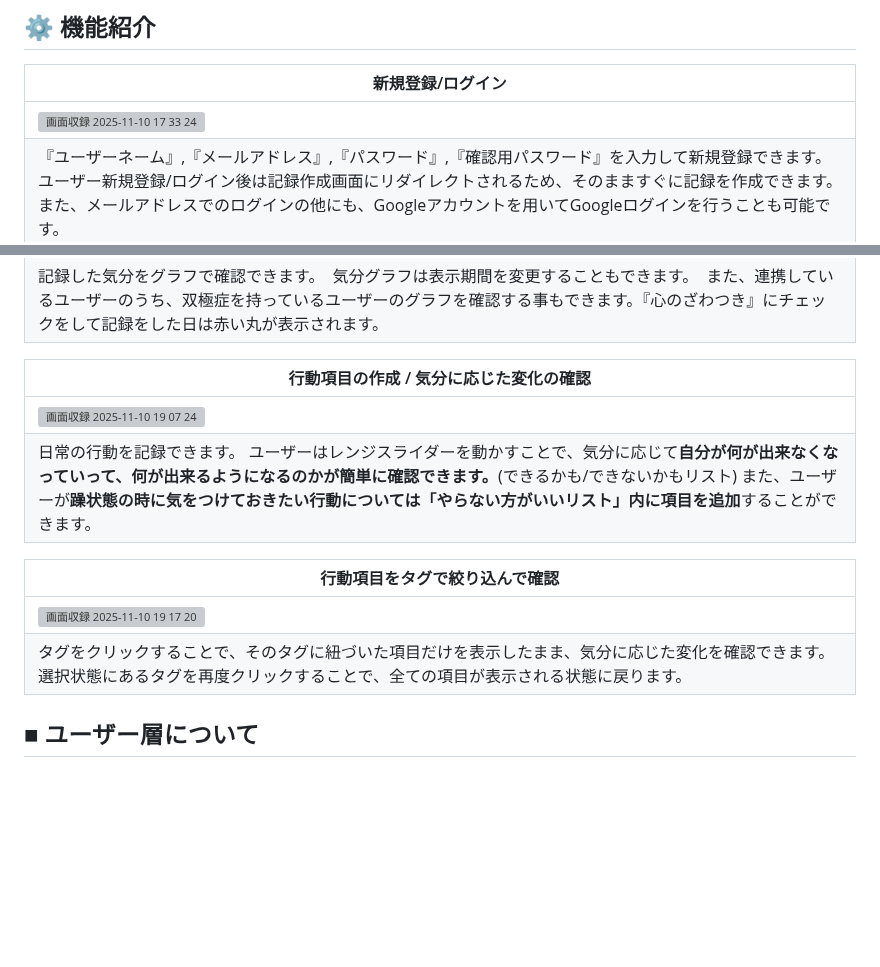
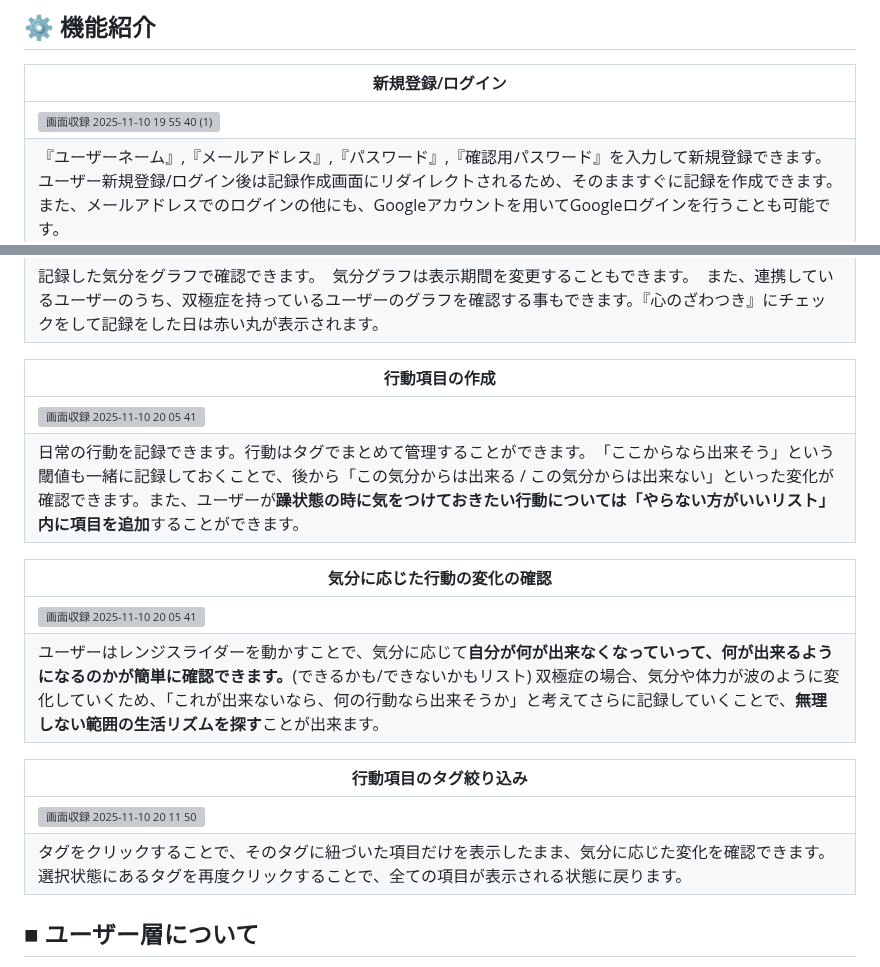
Before and after one commit to due-it-you/namimiru, a Markdown page: README.md, 2 parts joined by grey strips. Rendered like a GitHub page; blank space fills up the shorter version; grey boxes are pictures that could not be loaded.

```diff
--- a/README.md
+++ b/README.md
@@ -26,7 +26,7 @@
 ## ⚙️ 機能紹介
 | 新規登録/ログイン  |
 | ------------- |
-| ![画面収録 2025-11-10 17 33 24](https://github.com/user-attachments/assets/6c24ef4d-61c6-4402-b0c3-3538a61f8b64) |
+| ![画面収録 2025-11-10 19 55 40 (1)](https://github.com/user-attachments/assets/aa7af354-0a1e-4146-bbc3-0286f11e562b) |
 | 『ユーザーネーム』,『メールアドレス』,『パスワード』,『確認用パスワード』を入力して新規登録できます。ユーザー新規登録/ログイン後は記録作成画面にリダイレクトされるため、そのまますぐに記録を作成できます。 また、メールアドレスでのログインの他にも、Googleアカウントを用いてGoogleログインを行うことも可能です。  |
 
 | 気分の記録作成  |
@@ -40,14 +40,21 @@
 | 記録した気分をグラフで確認できます。　気分グラフは表示期間を変更することもできます。　また、連携しているユーザーのうち、双極症を持っているユーザーのグラフを確認する事もできます。『心のざわつき』にチェックをして記録をした日は赤い丸が表示されます。 |
 
-| 行動項目の作成 / 気分に応じた変化の確認  |
+| 行動項目の作成   |
 | ------------- |
-| ![画面収録 2025-11-10 19 07 24](https://github.com/user-attachments/assets/f0339b29-c5d7-4e5f-991b-36231557be32) |
-| 日常の行動を記録できます。 ユーザーはレンジスライダーを動かすことで、気分に応じて**自分が何が出来なくなっていって、何が出来るようになるのかが簡単に確認できます。**(できるかも/できないかもリスト) また、ユーザーが**躁状態の時に気をつけておきたい行動については「やらない方がいいリスト」内に項目を追加**することができます。 |
+| ![画面収録 2025-11-10 20 05 41](https://github.com/user-attachments/assets/deb2c5f1-2e02-42d8-b0bc-f96ea620c44f) |
+| 日常の行動を記録できます。行動はタグでまとめて管理することができます。　「ここからなら出来そう」という閾値も一緒に記録しておくことで、後から「この気分からは出来る / この気分からは出来ない」といった変化が確認できます。また、ユーザーが**躁状態の時に気をつけておきたい行動については「やらない方がいいリスト」内に項目を追加**することができます。 |
 
-| 行動項目をタグで絞り込んで確認  |
+| 気分に応じた行動の変化の確認 |
 | ------------- |
-| ![画面収録 2025-11-10 19 17 20](https://github.com/user-attachments/assets/8d1b14ef-665d-4d62-8181-36b70a3eeace) |
+| ![画面収録 2025-11-10 20 05 41](https://github.com/user-attachments/assets/deb2c5f1-2e02-42d8-b0bc-f96ea620c44f) |
+| ユーザーはレンジスライダーを動かすことで、気分に応じて**自分が何が出来なくなっていって、何が出来るようになるのかが簡単に確認できます。**(できるかも/できないかもリスト) 双極症の場合、気分や体力が波のように変化していくため、「これが出来ないなら、何の行動なら出来そうか」と考えてさらに記録していくことで、**無理しない範囲の生活リズムを探す**ことが出来ます。 |
+
+| 行動項目のタグ絞り込み  |
+| ------------- |
+| ![画面収録 2025-11-10 20 11 50](https://github.com/user-attachments/assets/e49a2983-64a9-481d-9d84-3363770b8409) |
 | タグをクリックすることで、そのタグに紐づいた項目だけを表示したまま、気分に応じた変化を確認できます。選択状態にあるタグを再度クリックすることで、全ての項目が表示される状態に戻ります。 |
+
+
 
 
 
```
Also changed, not shown: other parts of README.md (+2 -2 lines).
